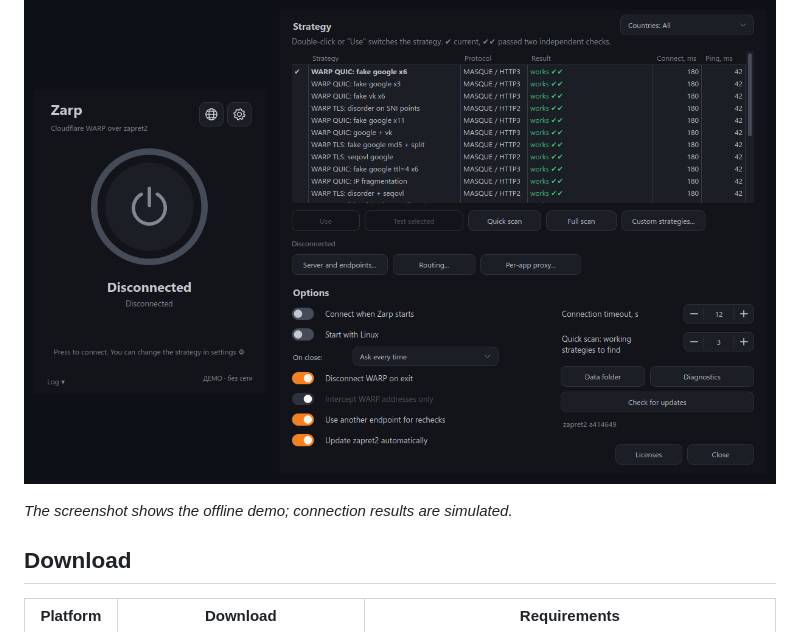
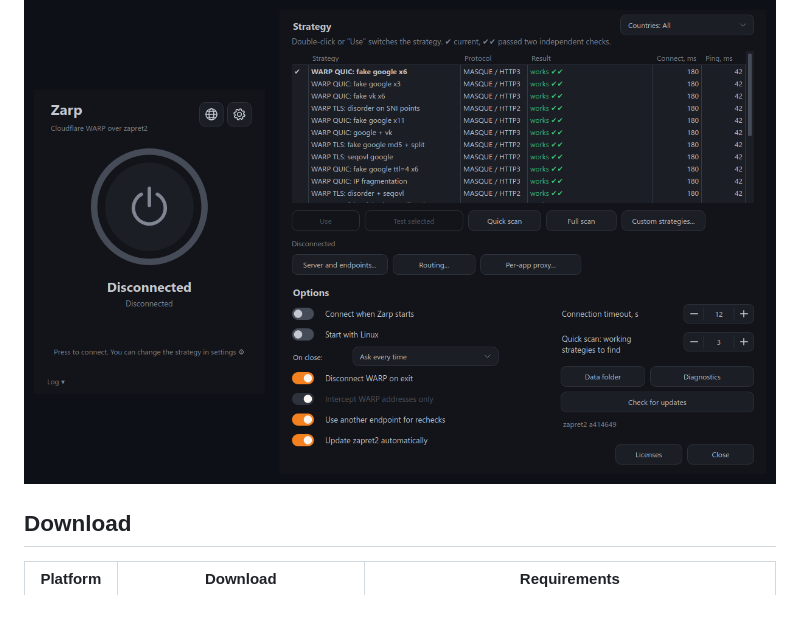
Before and after one commit to ZarpVPN/Zarp-Linux, a Markdown page: README.md, the part around the change. Drawn GitHub-style; pictures changed too: docs/screenshot.png; blank space fills up the shorter version.

Commit message:
FixReadme

```diff
--- a/README.md
+++ b/README.md
@@ -7,8 +7,6 @@
 One-click Cloudflare WARP for Linux networks that block it. Zarp finds a [zapret2](https://github.com/bol-van/zapret2) strategy that gets the WARP handshake through DPI, remembers it and connects. You can also put zapret2 in front of your own VLESS, Trojan, Hysteria2 or XHTTP server, with routing rules and a choice of programs. Native packages are available for Ubuntu, Debian, Fedora and Arch Linux.
 
 ![Zarp on Linux: main window and settings](docs/screenshot.png)
-
-*The screenshot shows the offline demo; connection results are simulated.*
 
 ## Download
 
```
Also changed, not shown: docs/building.md (+2 -0 lines), resources/release-notes.md (added, +60 -0 lines), 2 other files.
